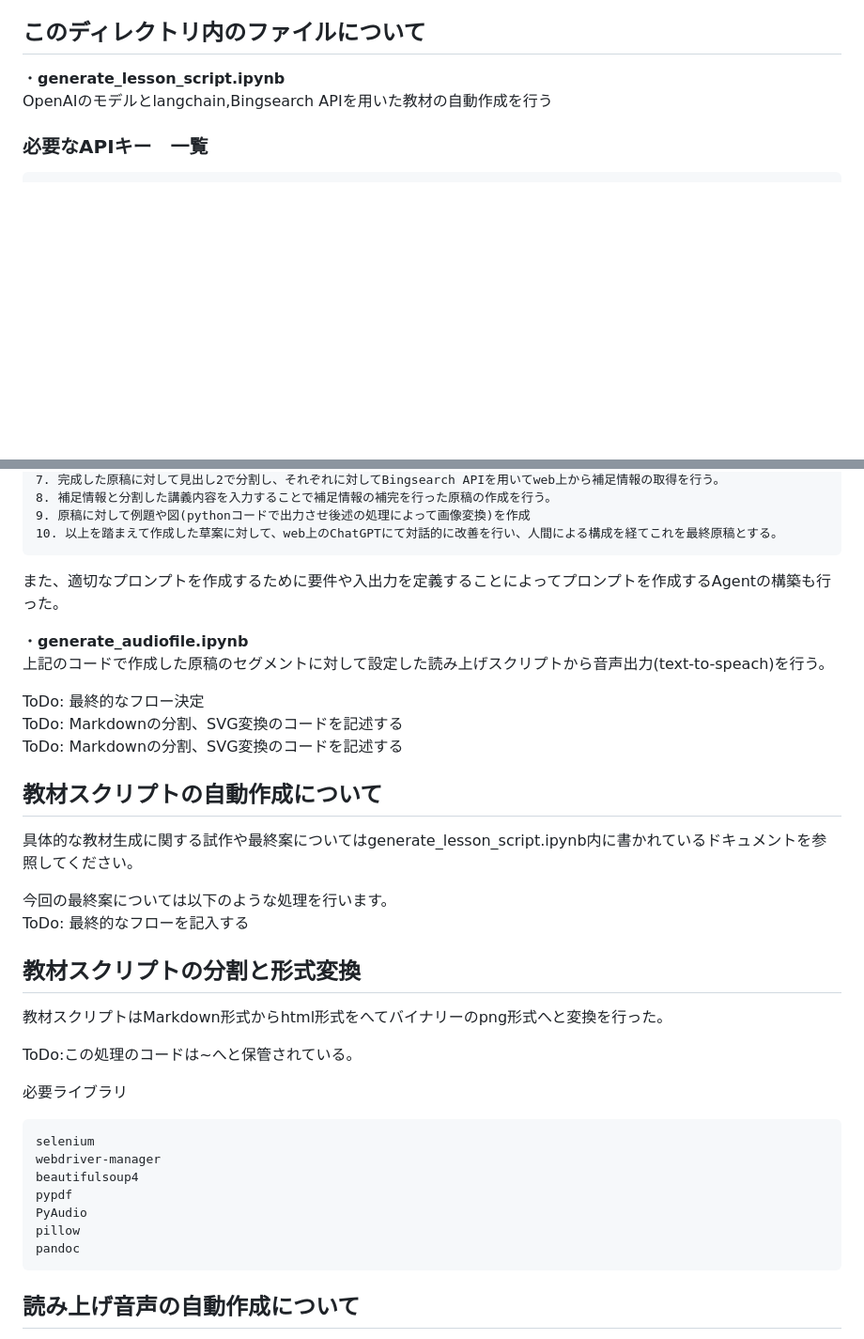
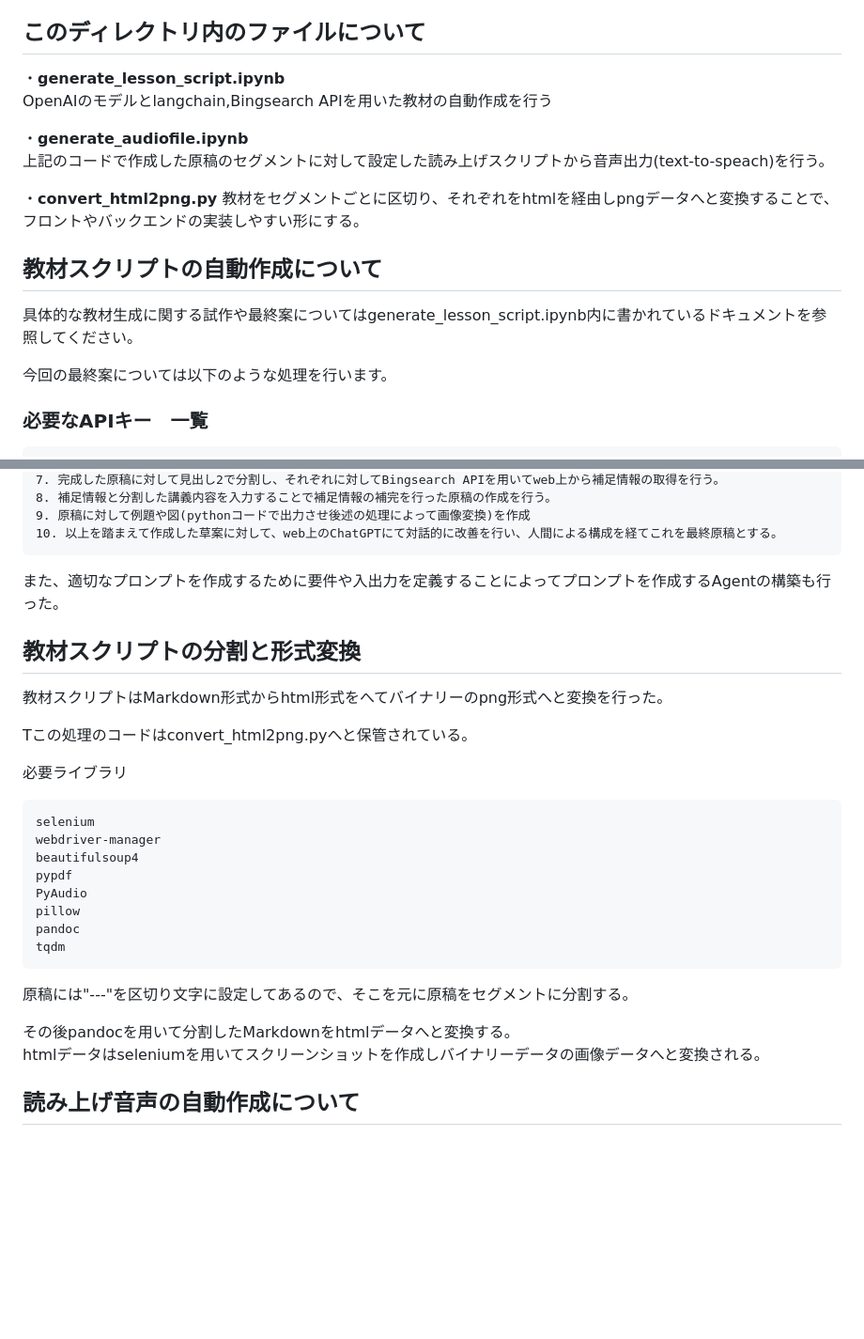
Before and after one commit to jphacks/tk_2414, a Markdown page: ai/readme.md, 2 parts joined by grey strips. Shown: that part at 94% size. Drawn GitHub-style; blank space fills up the shorter version.

````diff
--- a/ai/readme.md
+++ b/ai/readme.md
@@ -4,6 +4,17 @@
 
 ・**generate_lesson_script.ipynb**
 OpenAIのモデルとlangchain,Bingsearch APIを用いた教材の自動作成を行う
+
+・**generate_audiofile.ipynb**
+上記のコードで作成した原稿のセグメントに対して設定した読み上げスクリプトから音声出力(text-to-speach)を行う。
+
+・**convert_html2png.py**
+教材をセグメントごとに区切り、それぞれをhtmlを経由しpngデータへと変換することで、フロントやバックエンドの実装しやすい形にする。
+
+## 教材スクリプトの自動作成について
+具体的な教材生成に関する試作や最終案についてはgenerate_lesson_script.ipynb内に書かれているドキュメントを参照してください。
+
+今回の最終案については以下のような処理を行います。
 ### 必要なAPIキー　一覧
 ```
 BING_SUBSCRIPTION_KEY = xxxx
@@ -32,23 +43,10 @@ LANGCHAIN_TRACING_V2 = true
 
 また、適切なプロンプトを作成するために要件や入出力を定義することによってプロンプトを作成するAgentの構築も行った。
 
-・**generate_audiofile.ipynb**
-上記のコードで作成した原稿のセグメントに対して設定した読み上げスクリプトから音声出力(text-to-speach)を行う。
-
-ToDo: 最終的なフロー決定
-ToDo: Markdownの分割、SVG変換のコードを記述する
-ToDo: Markdownの分割、SVG変換のコードを記述する
-
-## 教材スクリプトの自動作成について
-具体的な教材生成に関する試作や最終案についてはgenerate_lesson_script.ipynb内に書かれているドキュメントを参照してください。
-
-今回の最終案については以下のような処理を行います。
-ToDo: 最終的なフローを記入する
-
 ## 教材スクリプトの分割と形式変換
 教材スクリプトはMarkdown形式からhtml形式をへてバイナリーのpng形式へと変換を行った。
 
-ToDo:この処理のコードは~へと保管されている。
+Tこの処理のコードはconvert_html2png.pyへと保管されている。
 
 必要ライブラリ
 ```
@@ -59,8 +57,12 @@ pypdf
 PyAudio
 pillow
 pandoc
+tqdm
 ```
+原稿には"---"を区切り文字に設定してあるので、そこを元に原稿をセグメントに分割する。
 
+その後pandocを用いて分割したMarkdownをhtmlデータへと変換する。
+htmlデータはseleniumを用いてスクリーンショットを作成しバイナリーデータの画像データへと変換される。
 
 
 ## 読み上げ音声の自動作成について
````
